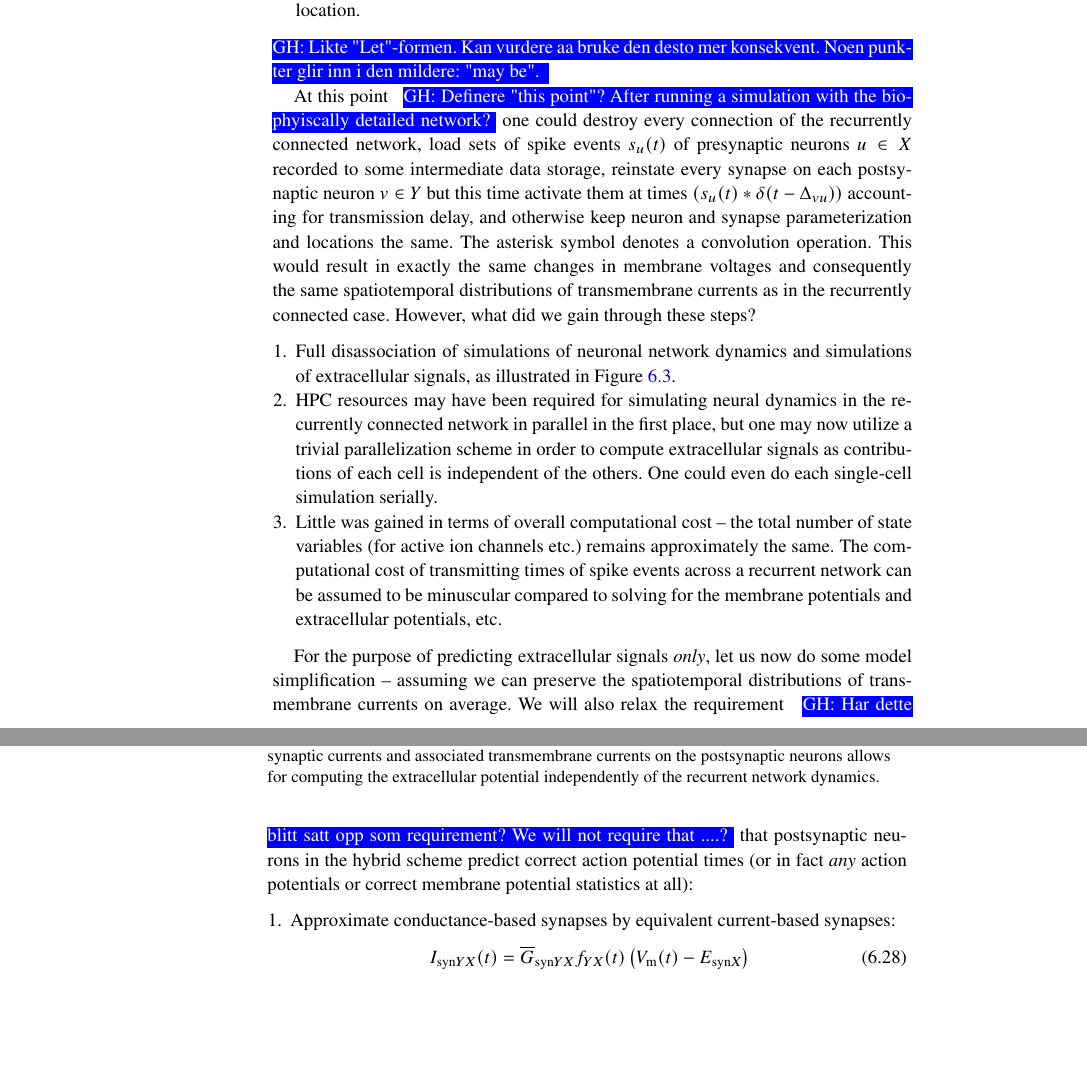
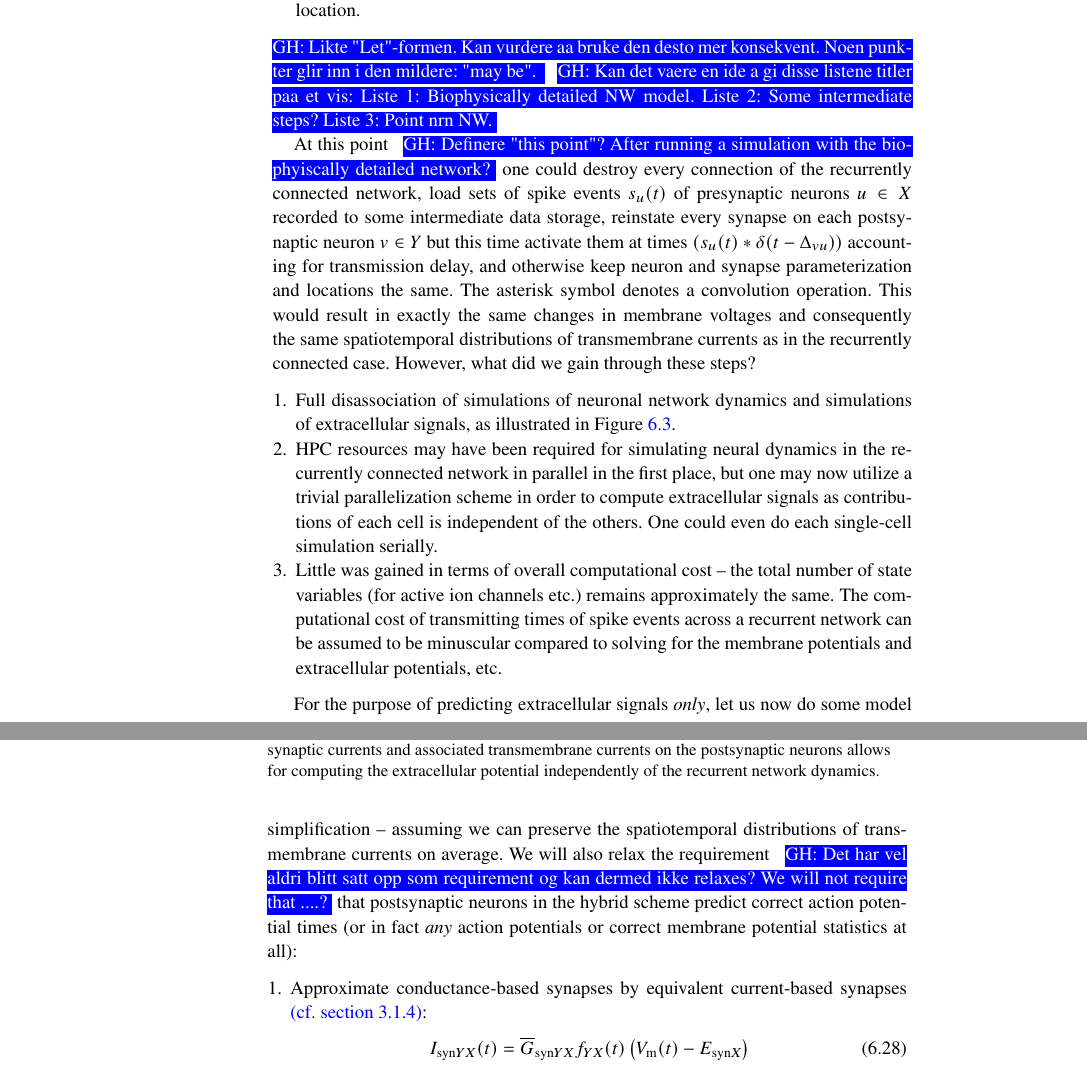
Before and after one commit to geih/ECSbook, a LaTeX thesis (Book.tex, which reads Ch-LFPy.tex): two parts of pages 130 and 131 of 266, joined at a grey line, cut so that both start at the same text, the shorter picture padded with empty space. Compiled offline with pdfLaTeX; a LaTeX package or settings file that is missing is left out.

Commit message:
kommenterer LFPy.tex

```diff
--- a/Ch-LFPy.tex
+++ b/Ch-LFPy.tex
@@ -591,7 +591,7 @@ $\mathbf{F}^{\langle v \rangle}$ here denotes a linear mapping of transmembrane
 \item We may store the weighted, directed graph representing vertices (connections) between nodes (neurons) for every pair of pre- and postsynaptic populations. This requirement may also be relaxed if the total number of connections $K = \sum_X \sum_Y K_{YX}$ is large enough to make storage infeasible or one could recreate the full connectivity graph procedurally (at least statistically).Graph weights represent maximum synaptic conductances. The graph must also include the synaptic locations on the postsynaptic neurons. We will hereby let compartment index $w$ equate synaptic location.
 \end{enumerate}
 \ghnote{Likte "Let"-formen. Kan vurdere aa bruke den desto mer konsekvent. Noen punkter glir inn i den mildere: "may be". }
-
+\ghnote{Kan det vaere en ide a gi disse listene titler paa et vis: Liste 1: Biophysically detailed NW model. Liste 2: Some intermediate steps? Liste 3: Point nrn NW.}
 
 \begin{figure}[!ht]
 \begin{center}
@@ -639,9 +636,9 @@ as illustrated in \Fref{fig:LFPy_hybrid}.
 \item Little was gained in terms of overall computational cost -- the total number of state variables (for active ion channels etc.) remains approximately the same. The computational cost of transmitting times of spike events across a recurrent network can be assumed to be minuscular compared to solving for the membrane potentials and extracellular potentials, etc.
 \end{enumerate}
 
-For the purpose of predicting extracellular signals \emph{only}, let us now do some model simplification -- assuming we can preserve the spatiotemporal distributions of transmembrane currents on average. We will also relax the requirement \ghnote{Har dette blitt satt opp som requirement? We will not require that ....?} that postsynaptic neurons in the hybrid scheme predict correct action potential times (or in fact \emph{any} action potentials or correct membrane potential statistics at all):
+For the purpose of predicting extracellular signals \emph{only}, let us now do some model simplification -- assuming we can preserve the spatiotemporal distributions of transmembrane currents on average. We will also relax the requirement \ghnote{Det har vel aldri blitt satt opp som requirement og kan dermed ikke relaxes? We will not require that ....?} that postsynaptic neurons in the hybrid scheme predict correct action potential times (or in fact \emph{any} action potentials or correct membrane potential statistics at all):
 \begin{enumerate}
-\item Approximate conductance-based synapses by equivalent current-based synapses:
+\item Approximate conductance-based synapses by equivalent current-based synapses \ghtxt{(cf. \fref{sec:Ch-Neuron:current-based-syn})}:
 \begin{eqnarray}
 I_{\mathrm{syn}YX}(t)
 	&=& \overline{G}_{\mathrm{syn}YX}f_{YX}(t)\left(V_\mathrm{m}(t) - E_{\mathrm{syn}X}\right) \\
```
Also changed, not shown: Ch-LFPy.tex (8 more changed lines).
